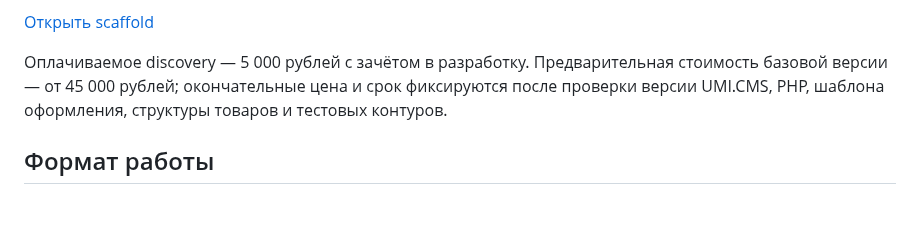
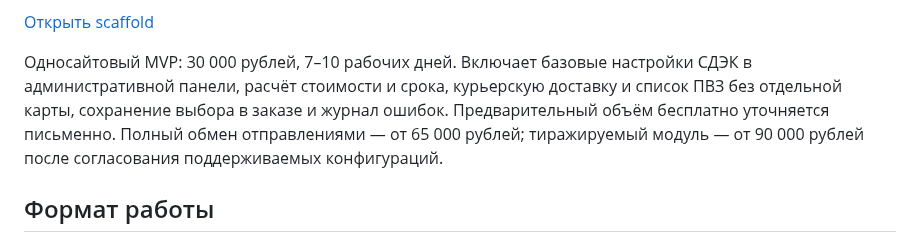
Before and after one commit to TerraTectra/autotools-hub, a Markdown page: README.md, the part around the change. GitHub-like rendering; blank space fills up the shorter version.

Commit message:
Clarify and reprice UMI CDEK offer

```diff
--- a/README.md
+++ b/README.md
@@ -152,7 +152,7 @@
 
 [Открыть scaffold](prototypes/umi-cdek-adapter)
 
-Оплачиваемое discovery — 5 000 рублей с зачётом в разработку. Предварительная стоимость базовой версии — от 45 000 рублей; окончательные цена и срок фиксируются после проверки версии UMI.CMS, PHP, шаблона оформления, структуры товаров и тестовых контуров.
+Односайтовый MVP: 30 000 рублей, 7–10 рабочих дней. Включает базовые настройки СДЭК в административной панели, расчёт стоимости и срока, курьерскую доставку и список ПВЗ без отдельной карты, сохранение выбора в заказе и журнал ошибок. Предварительный объём бесплатно уточняется письменно. Полный обмен отправлениями — от 65 000 рублей; тиражируемый модуль — от 90 000 рублей после согласования поддерживаемых конфигураций.
 
 ## Формат работы
 
```
